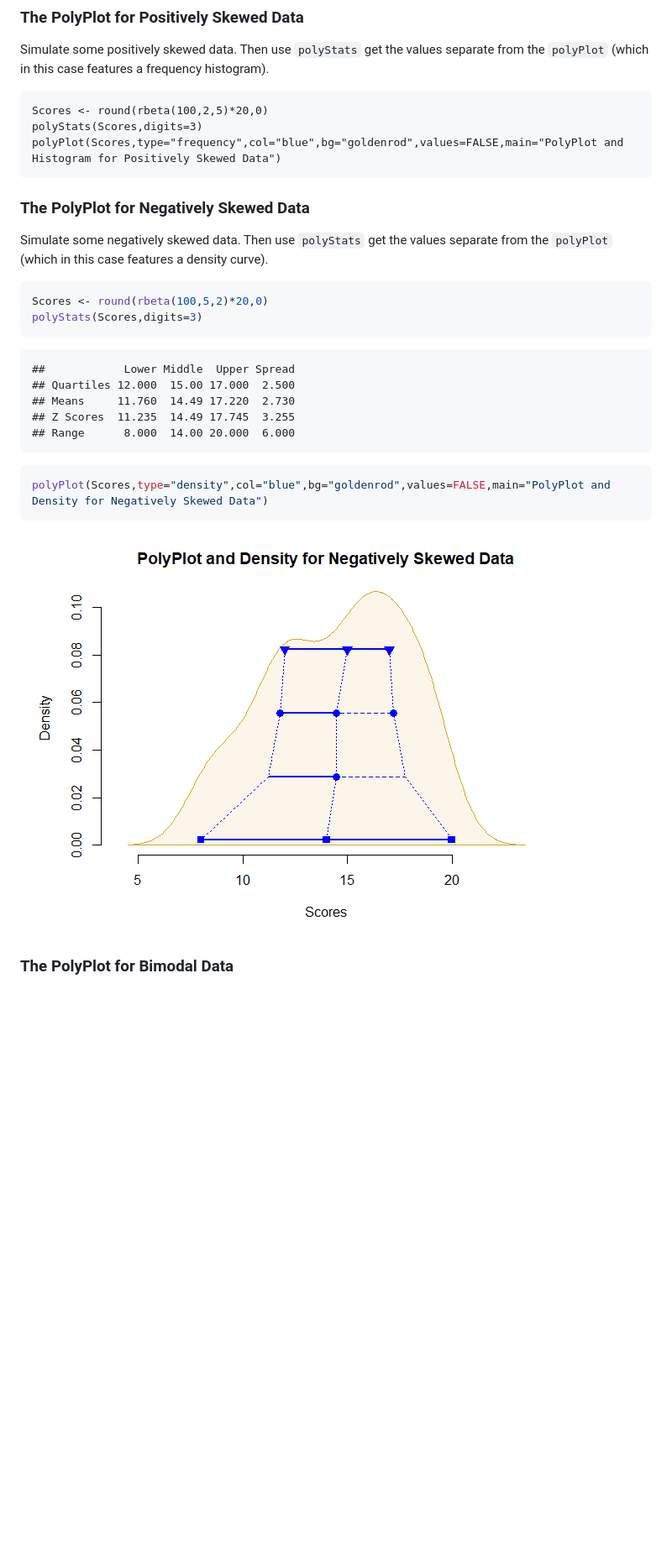
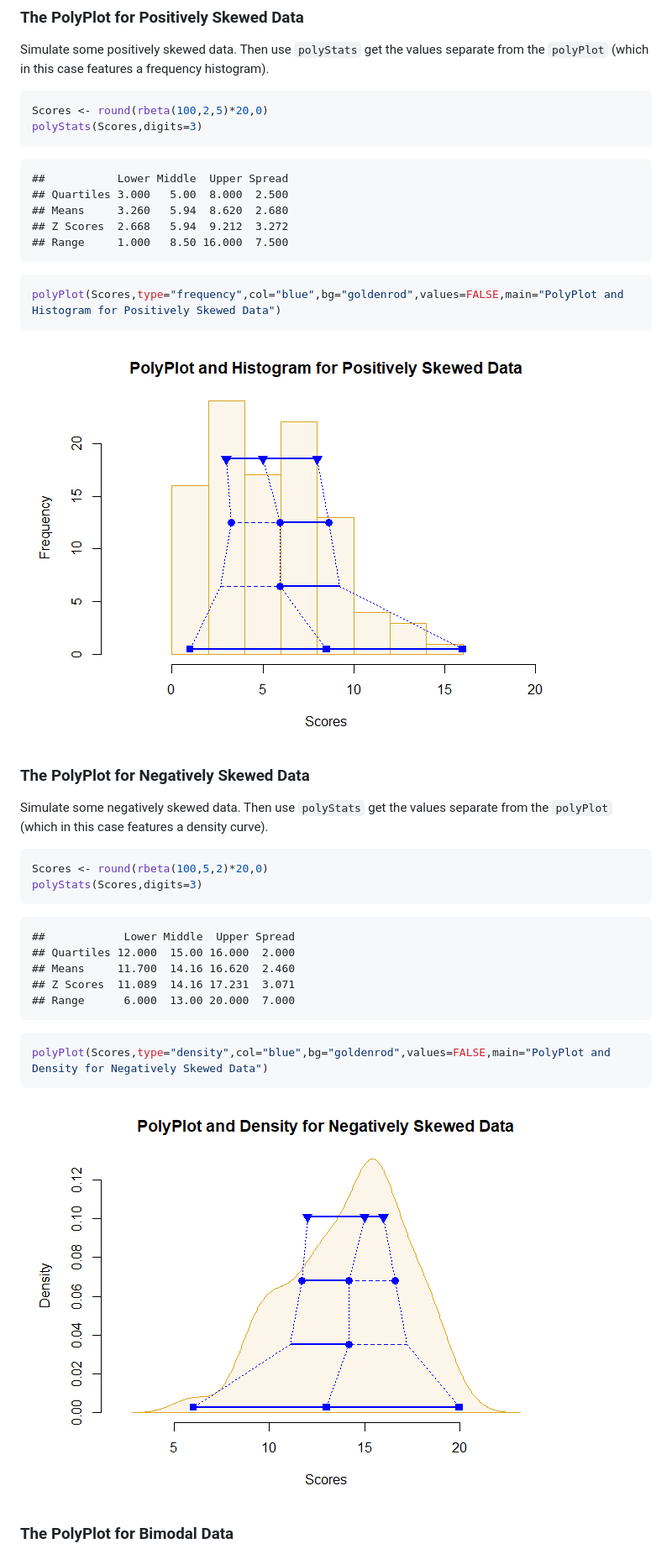
Before and after one commit to cwendorf/polyPlot, a Markdown page: docs/polyPlot2Advanced.md, the part around the change. Shown at 84% size. GitHub-like rendering; pictures changed too: docs/figures/Advanced-Negative-1.png, docs/figures/Advanced-Positive-1.png (added); blank space fills up the shorter version.

Commit message:
Updated vignettes

````diff
--- a/docs/polyPlot2Advanced.md
+++ b/docs/polyPlot2Advanced.md
@@ -5,11 +5,25 @@ The following code demonstrates some of the available options for customizing th
 ### The PolyPlot for Positively Skewed Data
 
 Simulate some positively skewed data. Then use `polyStats` get the values separate from the `polyPlot` (which in this case features a frequency histogram).
-```{r<advanced-Positive}
+
+```r
 Scores <- round(rbeta(100,2,5)*20,0)
 polyStats(Scores,digits=3)
+```
+
+```
+##           Lower Middle  Upper Spread
+## Quartiles 3.000   5.00  8.000  2.500
+## Means     3.260   5.94  8.620  2.680
+## Z Scores  2.668   5.94  9.212  3.272
+## Range     1.000   8.50 16.000  7.500
+```
+
+```r
 polyPlot(Scores,type="frequency",col="blue",bg="goldenrod",values=FALSE,main="PolyPlot and Histogram for Positively Skewed Data")
 ```
+
+![](figures/Advanced-Positive-1.png)<!-- -->
 
 ### The PolyPlot for Negatively Skewed Data
 
@@ -22,10 +36,10 @@ polyStats(Scores,digits=3)
 
 ```
 ##            Lower Middle  Upper Spread
-## Quartiles 12.000  15.00 17.000  2.500
-## Means     11.760  14.49 17.220  2.730
-## Z Scores  11.235  14.49 17.745  3.255
-## Range      8.000  14.00 20.000  6.000
+## Quartiles 12.000  15.00 16.000  2.000
+## Means     11.700  14.16 16.620  2.460
+## Z Scores  11.089  14.16 17.231  3.071
+## Range      6.000  13.00 20.000  7.000
 ```
 
 ```r
````
Also changed, not shown: docs/figures/Advanced-Bimodal-1.png, docs/figures/Advanced-Bimodal-2.png, 2 other files.
